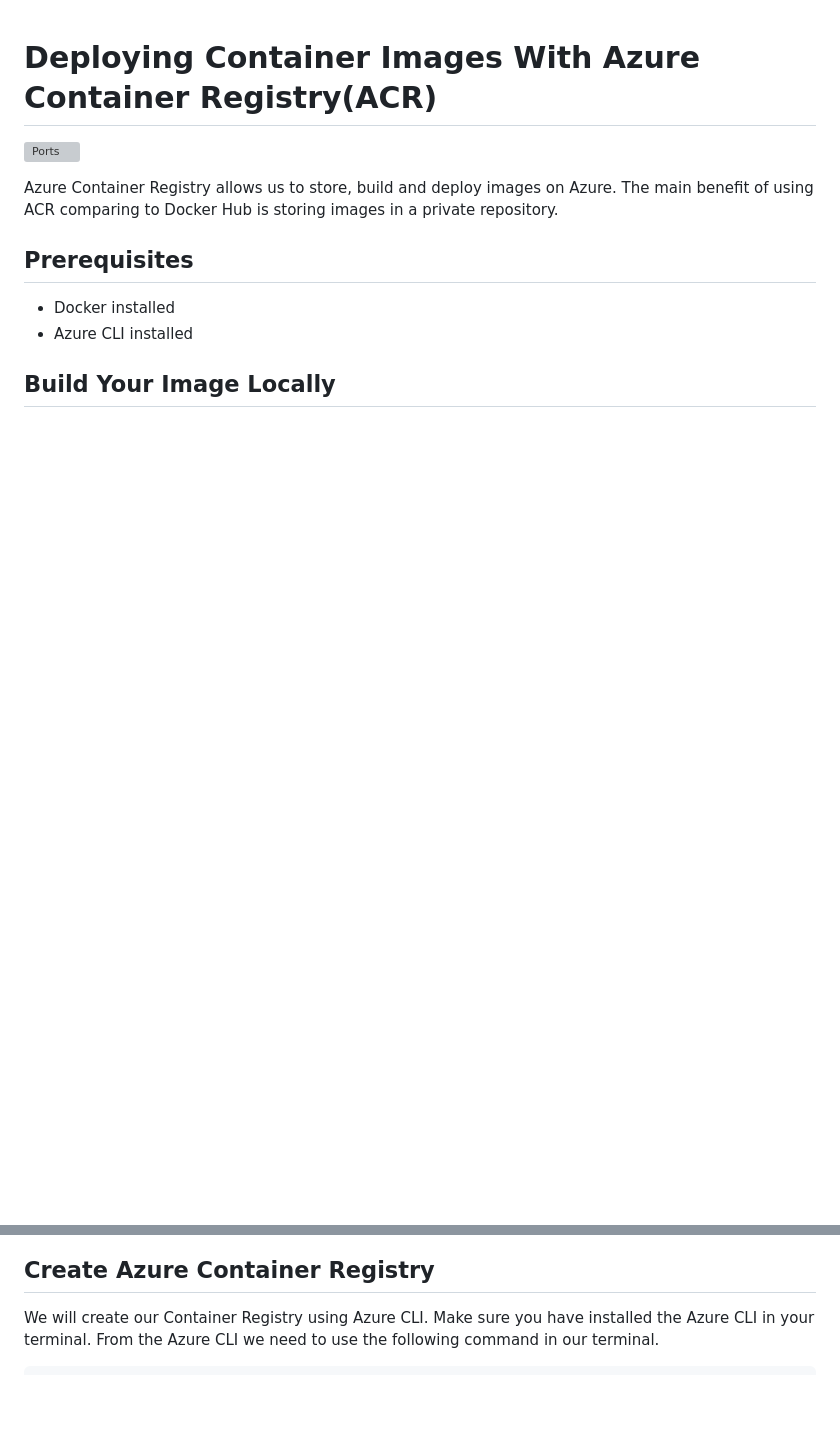
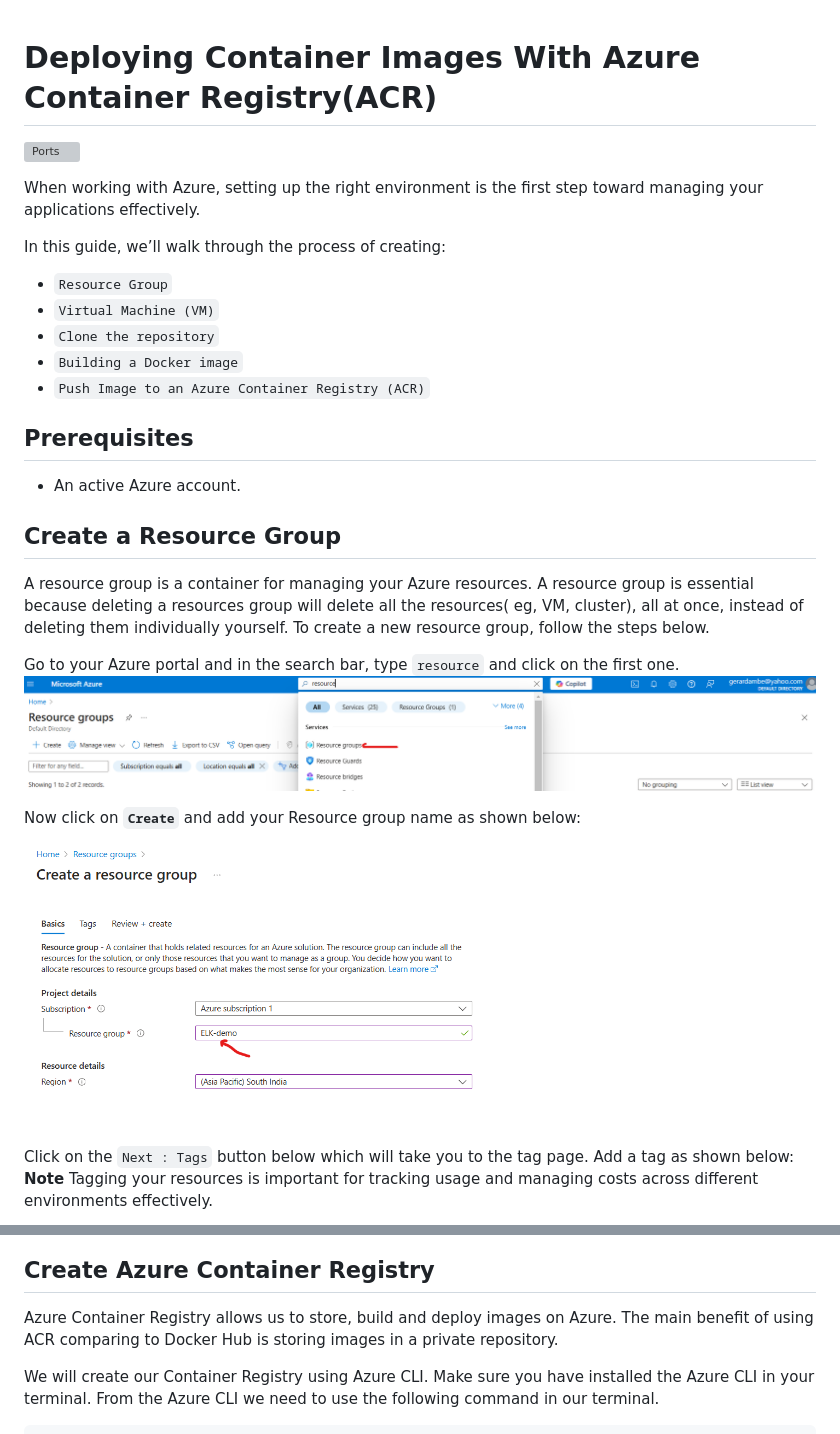
Before and after one commit to Gerardbulky/elk-deployment, a Markdown page: README.md, 2 parts joined by grey strips. GitHub-like rendering; pictures changed too: images/resource-group-name.png (added), images/resource-group.png (added); blank space fills up the shorter version; grey boxes are pictures that could not be loaded.

Commit message:
Added resource group implementation in Readme

```diff
--- a/README.md
+++ b/README.md
@@ -2,9 +2,30 @@
 
 ![Ports](images/ELK-Stack.png)
 
-Azure Container Registry allows us to store, build and deploy images on Azure. The main benefit of using ACR comparing to Docker Hub is storing images in a private repository.
+When working with Azure, setting up the right environment is the first step toward managing your applications effectively.
+
+In this guide, we’ll walk through the process of creating:
+- ``Resource Group``
+- ``Virtual Machine (VM)``
+- ``Clone the repository``
+- ``Building a Docker image``
+- ``Push Image to an Azure Container Registry (ACR)``
 
 ## Prerequisites
-- Docker installed
-- Azure CLI installed
-## Build Your Image Locally
+- An active Azure account.
+
+## Create a Resource Group
+A resource group is a container for managing your Azure resources. A resource group is essential because deleting a resources group will delete all the resources( eg, VM, cluster), all at once, instead of deleting them individually yourself. To create a new resource group, follow the steps below.
+
+Go to your Azure portal and in the search bar, type ``resource`` and click on the first one.
+![Resouce -group](images/resource-group.png)
+
+
+Now click on **``Create``** and add your Resource group name as shown below:
+
+![Resouce -group](images/resource-group-name.png)
+
+Click on the ``Next : Tags`` button below which will take you to the tag page. Add a tag as shown below:
+**Note**
+    Tagging your resources is important for tracking usage and managing costs across different environments effectively.
+
@@ -32,6 +65,7 @@ When you run a container with -p 5000:80, any traffic sent to port 5000 on the `
 
 
 ## Create Azure Container Registry
+Azure Container Registry allows us to store, build and deploy images on Azure. The main benefit of using ACR comparing to Docker Hub is storing images in a private repository.
 
 We will create our Container Registry using Azure CLI. Make sure you have installed the Azure CLI in your terminal. From the Azure CLI we need to use the following command in our terminal.
 
```
Also changed, not shown: other parts of README.md (+12 -0 lines), images/resource-group-validate.png (added), images/resource-tag.png (added).
